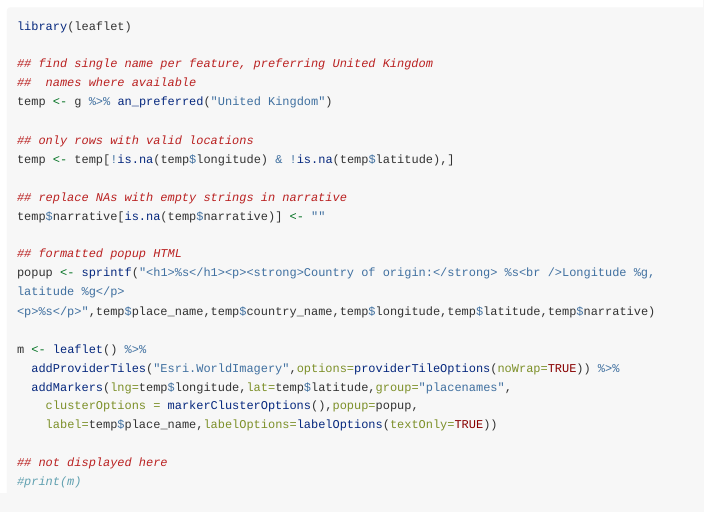
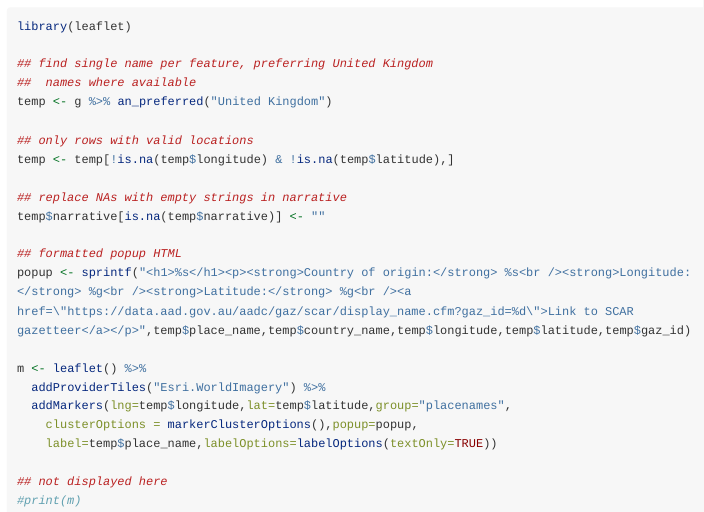
Before and after one commit to ropensci/antanym, an R Markdown document (vignettes/antanym.Rmd): the page in a window 1100 px wide, from 490 px down. Rendered offline with R 4.5, knitr and Pandoc, with nearby package versions; some code elsewhere in the file could not run offline; long lines of code are wrapped.

```diff
--- a/vignettes/antanym.Rmd
+++ b/vignettes/antanym.Rmd
@@ -4,7 +4,7 @@
 date: "`r Sys.Date()`"
 output: rmarkdown::html_vignette
 vignette: >
-  %\VignetteIndexEntry{Vignette Title}
+  %\VignetteIndexEntry{antanym}
   %\VignetteEngine{knitr::rmarkdown}
   %\VignetteEncoding{UTF-8}
 ---
@@ -40,10 +40,10 @@
 temp$narrative[is.na(temp$narrative)] <- ""
 
 ## formatted popup HTML
-popup <- sprintf("<h1>%s</h1><p><strong>Country of origin:</strong> %s<br />Longitude %g, latitude %g</p><p>%s</p>",temp$place_name,temp$country_name,temp$longitude,temp$latitude,temp$narrative)
+popup <- sprintf("<h1>%s</h1><p><strong>Country of origin:</strong> %s<br /><strong>Longitude:</strong> %g<br /><strong>Latitude:</strong> %g<br /><a href=\"https://data.aad.gov.au/aadc/gaz/scar/display_name.cfm?gaz_id=%d\">Link to SCAR gazetteer</a></p>",temp$place_name,temp$country_name,temp$longitude,temp$latitude,temp$gaz_id)
 
 m <- leaflet() %>%
-  addProviderTiles("Esri.WorldImagery",options=providerTileOptions(noWrap=TRUE)) %>%
+  addProviderTiles("Esri.WorldImagery") %>%
   addMarkers(lng=temp$longitude,lat=temp$latitude,group="placenames",
     clusterOptions = markerClusterOptions(),popup=popup,
     label=temp$place_name,labelOptions=labelOptions(textOnly=TRUE))
```
